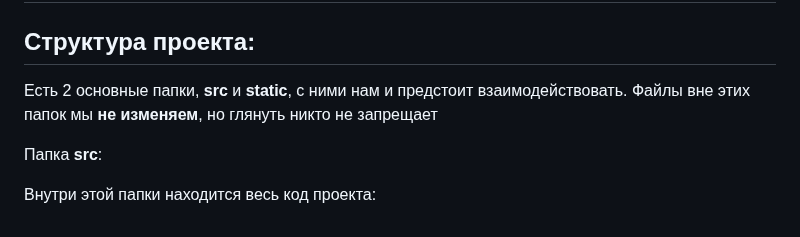
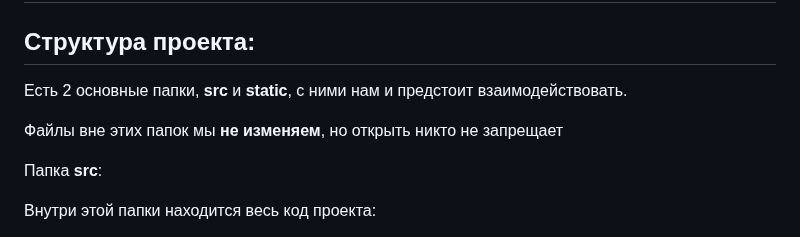
Before and after one commit to Dizelars/tasksManeje, a Markdown page: README.md, the part around the change. Rendered like a GitHub page.

Commit message:
readme исправлен

```diff
--- a/README.md
+++ b/README.md
@@ -2,7 +2,8 @@
 
 ## Структура проекта:
 Есть 2 основные папки, __src__ и __static__, с ними нам и предстоит взаимодействовать.
-Файлы вне этих папок мы __не изменяем__, но глянуть никто не запрещает
+
+Файлы вне этих папок мы __не изменяем__, но открыть никто не запрещает
 
 Папка __src__:
 
```
